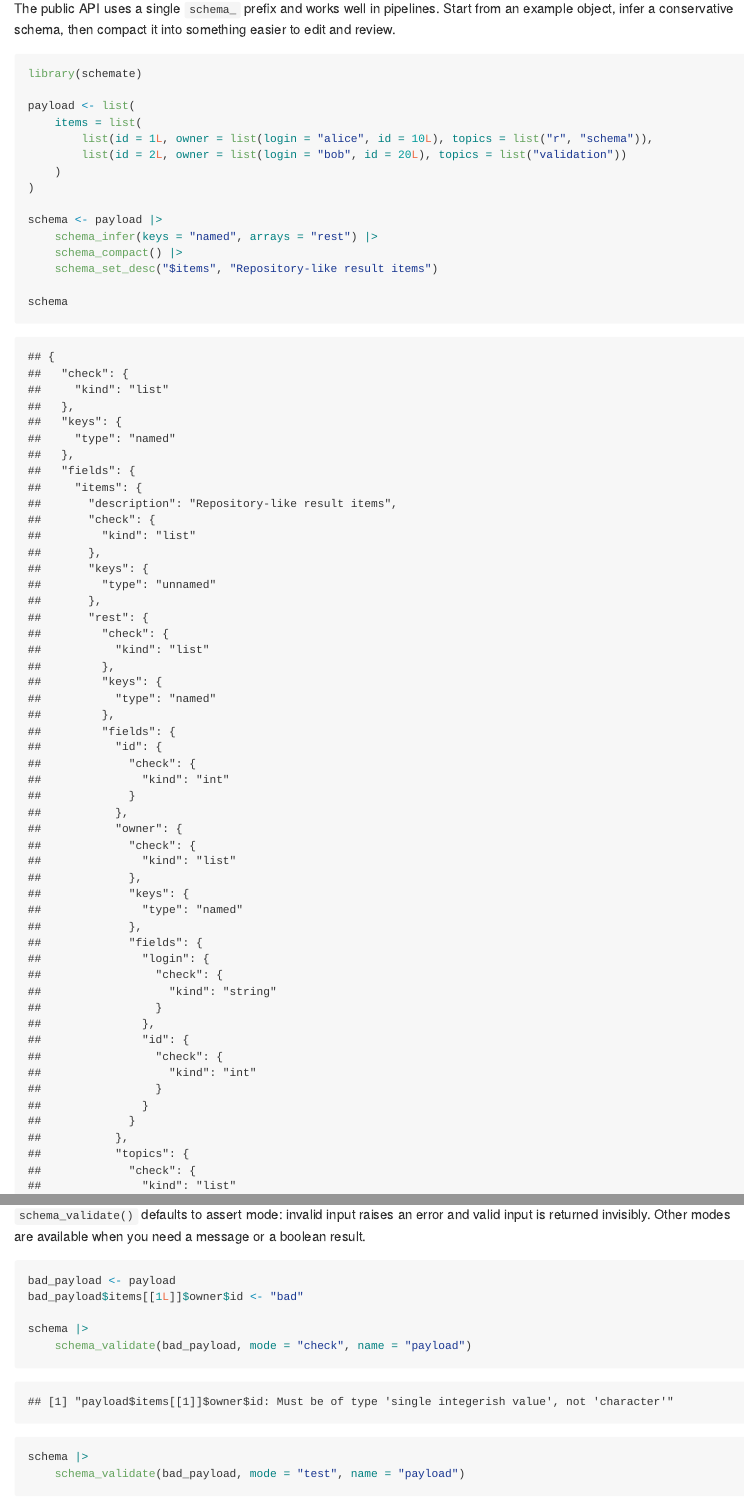
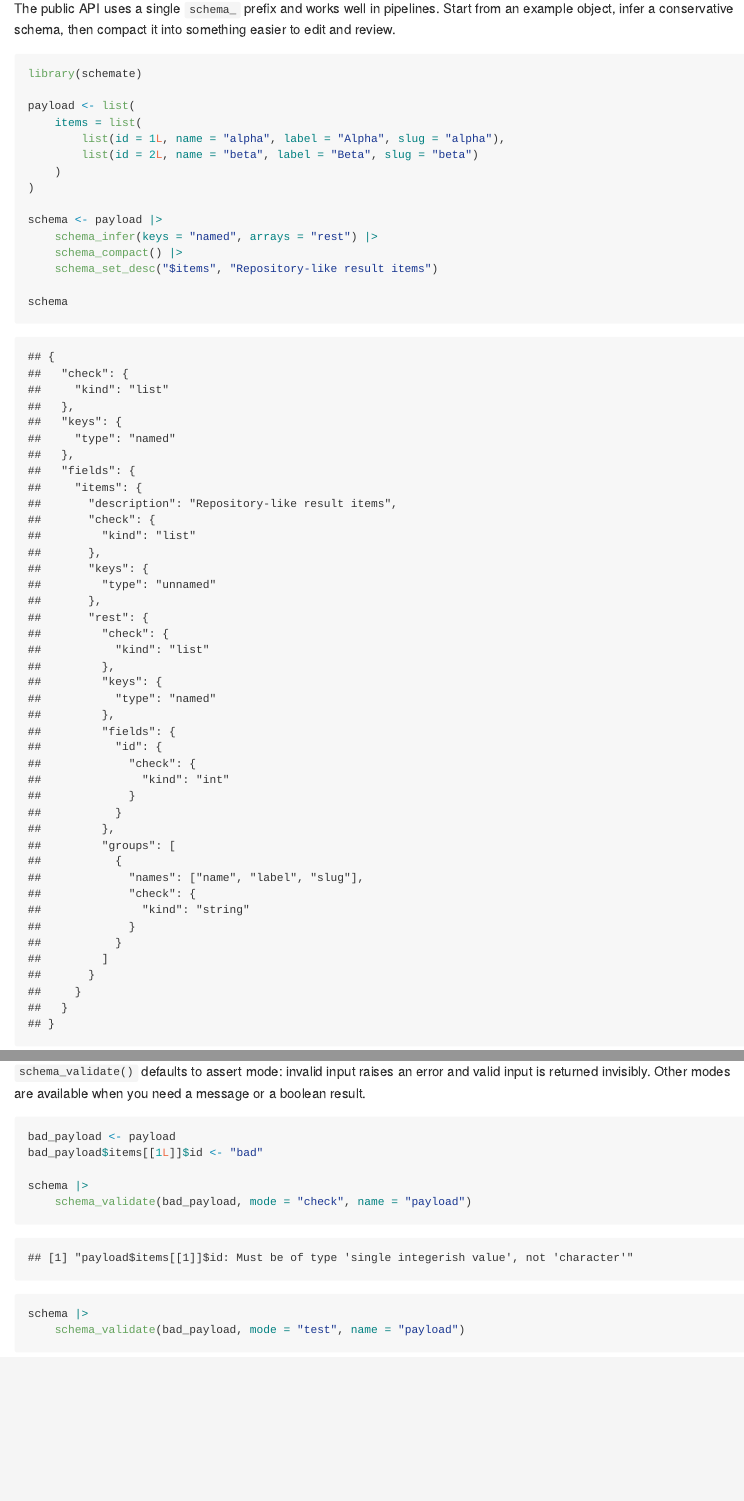
Before and after one commit to hongyuanjia/schemate, an R Markdown document (README.Rmd): the page in a window 1100 px wide, from 690 px down, and a second part further down, joined at a grey line. The pictures show the output file README.md that the author committed with the source, drawn offline in the style of GitHub; badge pictures from the web are left out.

Commit message:
docs: show compact groups in docs

````diff
--- a/README.Rmd
+++ b/README.Rmd
@@ -44,8 +44,8 @@ library(schemate)
 
 payload <- list(
     items = list(
-        list(id = 1L, owner = list(login = "alice", id = 10L), topics = list("r", "schema")),
-        list(id = 2L, owner = list(login = "bob", id = 20L), topics = list("validation"))
+        list(id = 1L, name = "alpha", label = "Alpha", slug = "alpha"),
+        list(id = 2L, name = "beta", label = "Beta", slug = "beta")
     )
 )
 
@@ -66,7 +66,7 @@ message or a boolean result.
 
 ```{r validation-modes}
 bad_payload <- payload
-bad_payload$items[[1L]]$owner$id <- "bad"
+bad_payload$items[[1L]]$id <- "bad"
 
 schema |>
     schema_validate(bad_payload, mode = "check", name = "payload")
````
Also changed, not shown: vignettes/schemate.Rmd (+2 -0 lines), README.md.
